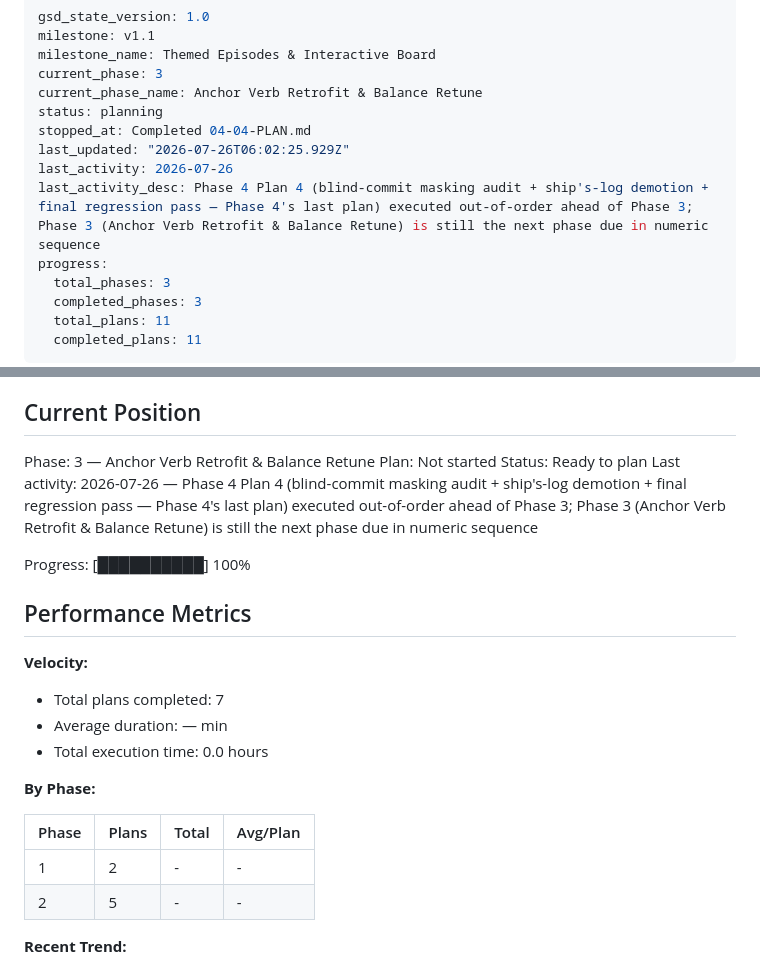
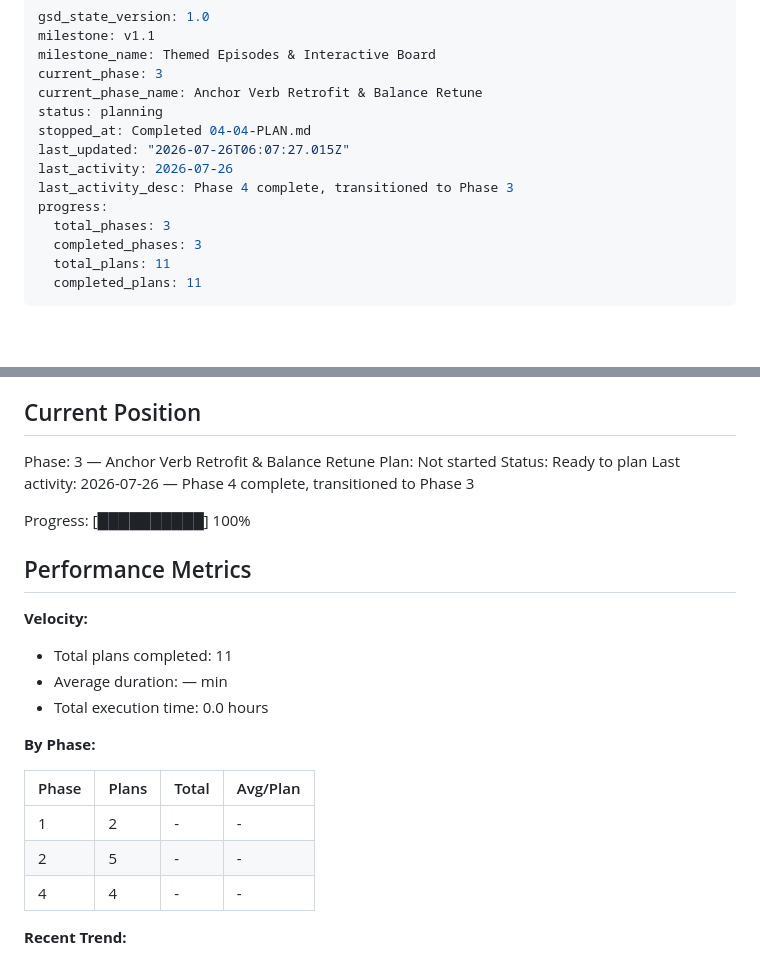
Before and after one commit to wyattroy/Odyssey-crew, a Markdown page: .planning/STATE.md, 2 parts joined by grey strips. Rendered like a GitHub page; blank space fills up the shorter version.

Commit message:
docs(04): mark phase 4 (interactive board) complete

```diff
--- a/.planning/STATE.md
+++ b/.planning/STATE.md
@@ -6,9 +6,9 @@ current_phase: 3
 current_phase_name: Anchor Verb Retrofit & Balance Retune
 status: planning
 stopped_at: Completed 04-04-PLAN.md
-last_updated: "2026-07-26T06:02:25.929Z"
+last_updated: "2026-07-26T06:07:27.015Z"
 last_activity: 2026-07-26
-last_activity_desc: Phase 4 Plan 4 (blind-commit masking audit + ship's-log demotion + final regression pass — Phase 4's last plan) executed out-of-order ahead of Phase 3; Phase 3 (Anchor Verb Retrofit & Balance Retune) is still the next phase due in numeric sequence
+last_activity_desc: Phase 4 complete, transitioned to Phase 3
 progress:
   total_phases: 3
   completed_phases: 3
@@ -30,7 +30,7 @@ See: .planning/PROJECT.md (updated 2026-07-25)
 Phase: 3 — Anchor Verb Retrofit & Balance Retune
 Plan: Not started
 Status: Ready to plan
-Last activity: 2026-07-26 — Phase 4 Plan 4 (blind-commit masking audit + ship's-log demotion + final regression pass — Phase 4's last plan) executed out-of-order ahead of Phase 3; Phase 3 (Anchor Verb Retrofit & Balance Retune) is still the next phase due in numeric sequence
+Last activity: 2026-07-26 — Phase 4 complete, transitioned to Phase 3
 
 Progress: [██████████] 100%
 
@@ -38,7 +38,7 @@ Progress: [██████████] 100%
 
 **Velocity:**
 
-- Total plans completed: 7
+- Total plans completed: 11
 - Average duration: — min
 - Total execution time: 0.0 hours
 
@@ -48,6 +48,7 @@ Progress: [██████████] 100%
 |-------|-------|-------|----------|
 | 1 | 2 | - | - |
 | 2 | 5 | - | - |
+| 4 | 4 | - | - |
 
 **Recent Trend:**
 
```
Also changed, not shown: .planning/ROADMAP.md (+2 -2 lines).
